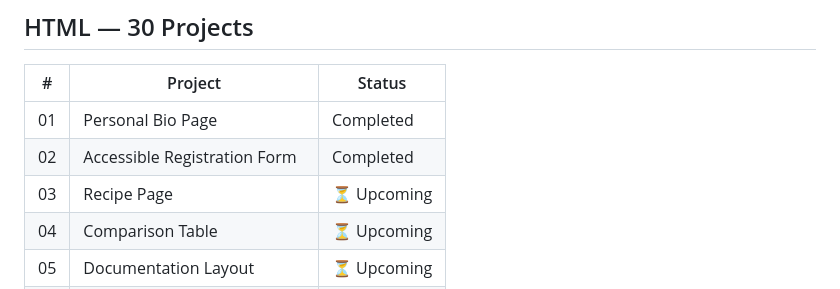
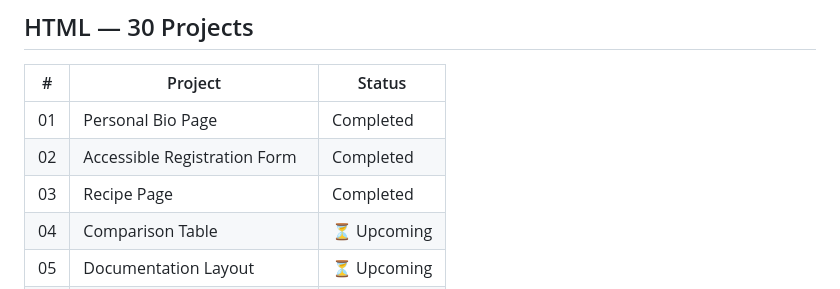
Before and after one commit to casmirokeke/frontend-developer-journey, a Markdown page: README.md, the part around the change. GitHub-like rendering.

```diff
--- a/README.md
+++ b/README.md
@@ -49,7 +49,7 @@ The purpose is simple:
 |---|---|---|
 | 01 | Personal Bio Page | Completed |
 | 02 | Accessible Registration Form | Completed |
-| 03 | Recipe Page | ⏳ Upcoming |
+| 03 | Recipe Page | Completed |
 | 04 | Comparison Table | ⏳ Upcoming |
 | 05 | Documentation Layout | ⏳ Upcoming |
 | 06 | E-Commerce Product Page | ⏳ Upcoming |
```
